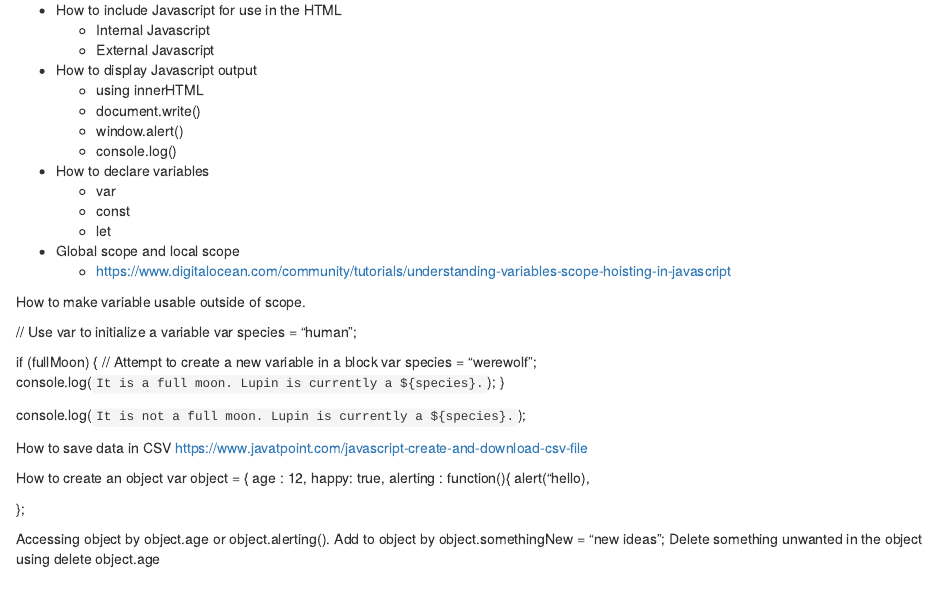
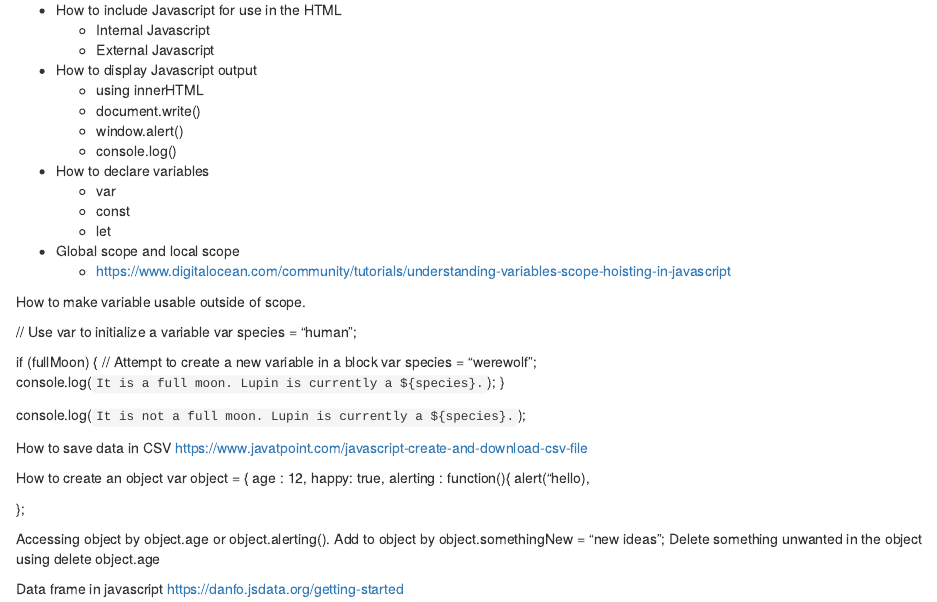
Before and after one commit to keefellow/dev_book, an R Markdown document (11-Javascript.Rmd): the page in a window 1100 px wide, from 100 px down. Rendered offline with R 4.5, knitr and Pandoc, with nearby package versions; drawn as R Markdown's standard HTML page in place of the format the file asks for.

Commit message:
Update 11-Javascript.Rmd

```diff
--- a/11-Javascript.Rmd
+++ b/11-Javascript.Rmd
@@ -49,3 +49,7 @@ var object = {
 Accessing object by object.age or object.alerting().
 Add to object by object.somethingNew = "new ideas";
 Delete something unwanted in the object using delete object.age
+
+
+Data frame in javascript
+https://danfo.jsdata.org/getting-started
```
